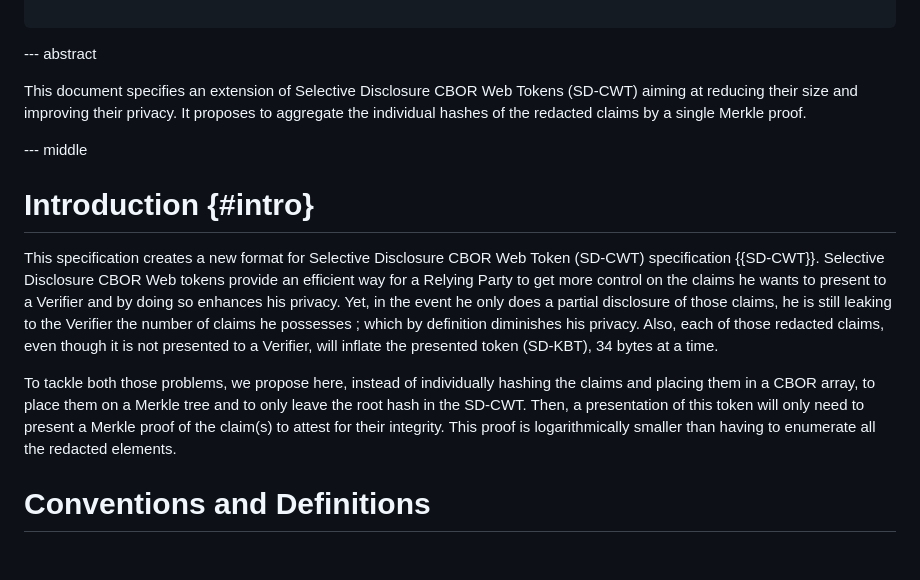
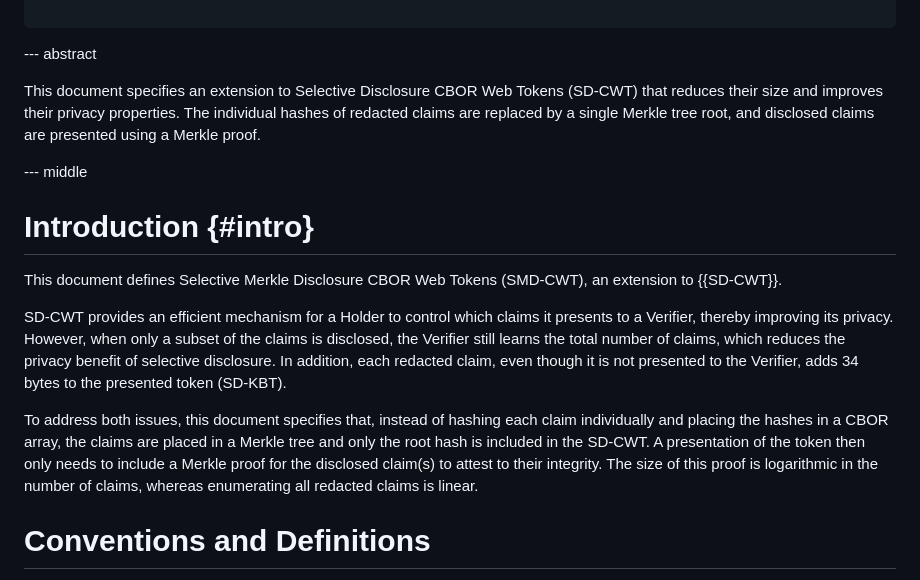
Before and after one commit to beltram/draft-maldant-spice-smd-cwt, a Markdown page: draft-maldant-spice-smd-cwt.md, the part around the change. GitHub-like rendering; blank space fills up the shorter version.

Commit message:
abstract + intro redacted

```diff
--- a/draft-maldant-spice-smd-cwt.md
+++ b/draft-maldant-spice-smd-cwt.md
@@ -57,22 +57,34 @@ informative:
 
 --- abstract
 
-This document specifies an extension of Selective Disclosure CBOR Web Tokens (SD-CWT) aiming at reducing their size and improving their privacy.
-It proposes to aggregate the individual hashes of the redacted claims by a single Merkle proof.
+This document specifies an extension to Selective Disclosure CBOR Web
+Tokens (SD-CWT) that reduces their size and improves their privacy
+properties. The individual hashes of redacted claims are replaced by a
+single Merkle tree root, and disclosed claims are presented using a Merkle
+proof.
 
 --- middle
 
 # Introduction {#intro}
 
-This specification creates a new format for Selective Disclosure CBOR Web Token (SD-CWT) specification {{SD-CWT}}.
-Selective Disclosure CBOR Web tokens provide an efficient way for a Relying Party to get more control on the claims he wants to present to a Verifier
-and by doing so enhances his privacy.
-Yet, in the event he only does a partial disclosure of those claims, he is still leaking to the Verifier the number of claims he possesses ; which by definition diminishes his privacy.
-Also, each of those redacted claims, even though it is not presented to a Verifier, will inflate the presented token (SD-KBT), 34 bytes at a time.
+This document defines Selective Merkle Disclosure CBOR Web
+Tokens (SMD-CWT), an extension to {{SD-CWT}}.
 
-To tackle both those problems, we propose here, instead of individually hashing the claims and placing them in a CBOR array, to place them on a Merkle tree
-and to only leave the root hash in the SD-CWT. Then, a presentation of this token will only need to present a Merkle proof of the claim(s) to attest for their integrity.
-This proof is logarithmically smaller than having to enumerate all the redacted elements.
+SD-CWT provides an efficient mechanism for a Holder to control
+which claims it presents to a Verifier, thereby improving its privacy.
+However, when only a subset of the claims is disclosed, the Verifier
+still learns the total number of claims, which reduces the privacy
+benefit of selective disclosure. In addition, each redacted claim, even
+though it is not presented to the Verifier, adds 34 bytes to the
+presented token (SD-KBT).
+
+To address both issues, this document specifies that, instead of hashing
+each claim individually and placing the hashes in a CBOR array, the claims
+are placed in a Merkle tree and only the root hash is included in the
+SD-CWT. A presentation of the token then only needs to include a Merkle
+proof for the disclosed claim(s) to attest to their integrity. The size
+of this proof is logarithmic in the number of claims, whereas enumerating
+all redacted claims is linear.
 
 # Conventions and Definitions
 
```
